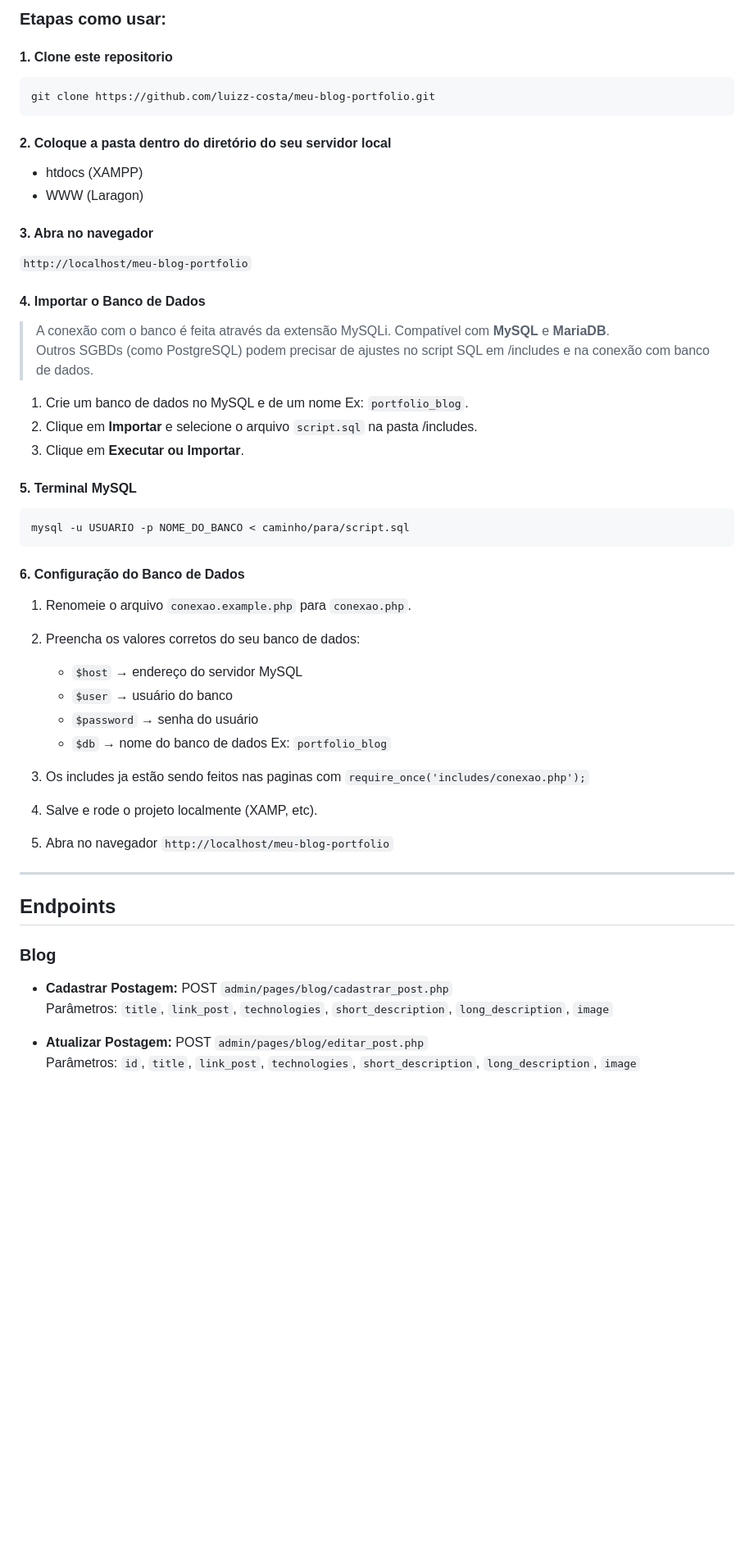
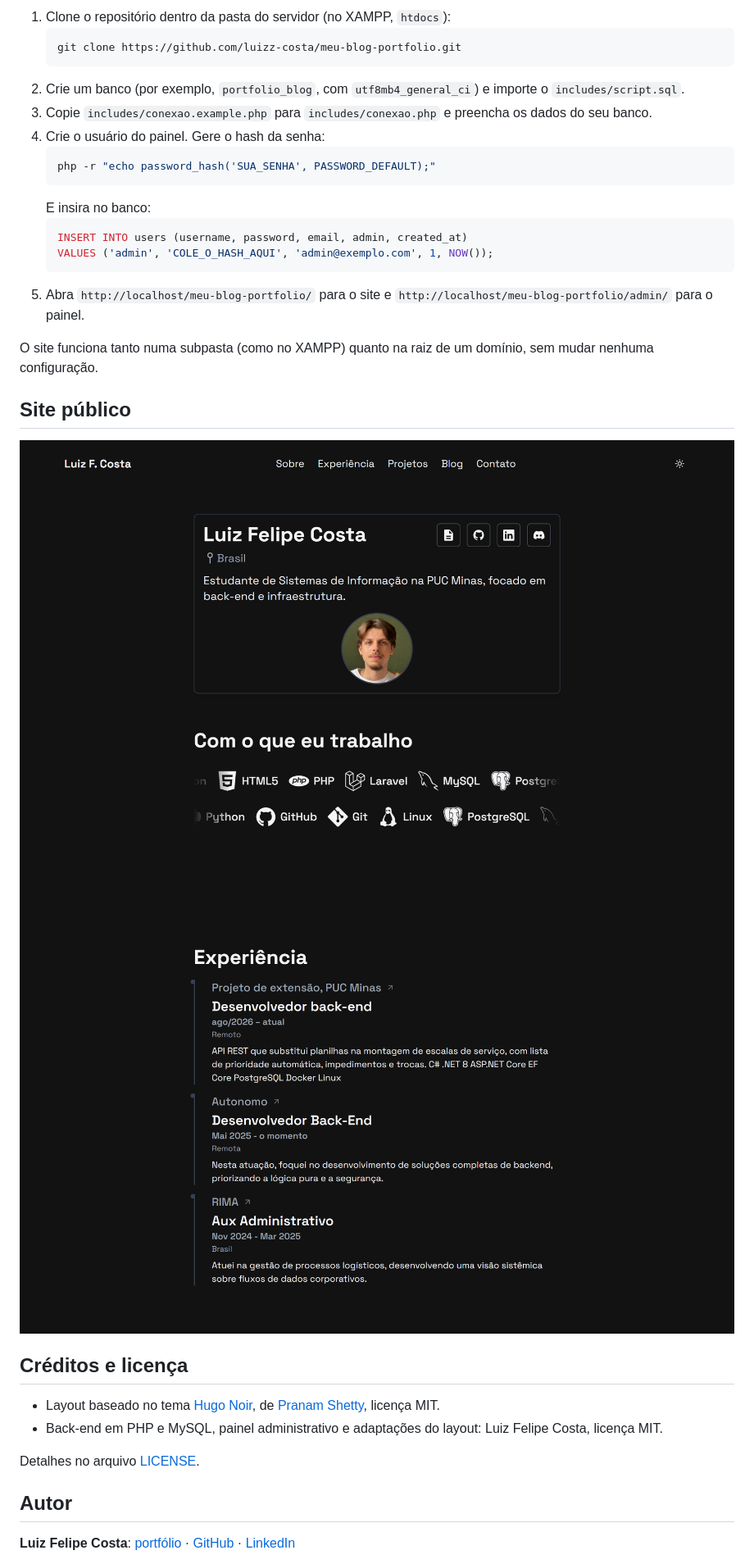
Before and after one commit to luizz-costa/meu-blog-portfolio, a Markdown page: README.md, the part around one of its changes. Shown at 82% size. Drawn GitHub-style; pictures changed too: images/site-publico-experiencias.png (added), images/site-publico.png (added); blank space fills up the shorter version.

Commit message:
docs: README com funcionalidades, segurança, banco e como rodar localmente

````diff
--- a/README.md
+++ b/README.md
@@ -120,54 +92,36 @@ meu-blog-portfolio/
 
-### Etapas como usar:
+1. Clone o repositório dentro da pasta do servidor (no XAMPP, `htdocs`):
+   ```bash
+   git clone https://github.com/luizz-costa/meu-blog-portfolio.git
+   ```
+2. Crie um banco (por exemplo, `portfolio_blog`, com `utf8mb4_general_ci`) e importe o `includes/script.sql`.
+3. Copie `includes/conexao.example.php` para `includes/conexao.php` e preencha os dados do seu banco.
+4. Crie o usuário do painel. Gere o hash da senha:
+   ```bash
+   php -r "echo password_hash('SUA_SENHA', PASSWORD_DEFAULT);"
+   ```
+   E insira no banco:
+   ```sql
+   INSERT INTO users (username, password, email, admin, created_at)
+   VALUES ('admin', 'COLE_O_HASH_AQUI', 'admin@exemplo.com', 1, NOW());
+   ```
+5. Abra `http://localhost/meu-blog-portfolio/` para o site e `http://localhost/meu-blog-portfolio/admin/` para o painel.
 
-#### 1. Clone este repositorio
-```bash
-git clone https://github.com/luizz-costa/meu-blog-portfolio.git
-```
+O site funciona tanto numa subpasta (como no XAMPP) quanto na raiz de um domínio, sem mudar nenhuma configuração.
 
-#### 2. Coloque a pasta dentro do diretório do seu servidor local
-- htdocs (XAMPP)
-- WWW (Laragon)
+## Site público
 
-#### 3. Abra no navegador
-`http://localhost/meu-blog-portfolio`
+![Página inicial do site, montada com o conteúdo do banco](images/site-publico.png)
+![Página inicial do site, montada com o conteúdo do banco](images/site-publico-experiencias.png)
 
-#### 4. Importar o Banco de Dados
-> A conexão com o banco é feita através da extensão MySQLi.
-> Compatível com **MySQL** e **MariaDB**.
-> Outros SGBDs (como PostgreSQL) podem precisar de ajustes no script SQL em /includes e na conexão com banco de dados.
+## Créditos e licença
 
-1. Crie um banco de dados no MySQL e de um nome Ex: `portfolio_blog`.
-2. Clique em **Importar** e selecione o arquivo `script.sql` na pasta /includes.
-3. Clique em **Executar ou Importar**.
+- Layout baseado no tema [Hugo Noir](https://themes.gohugo.io/themes/hugo-noir/), de [Pranam Shetty](https://github.com/prxshetty), licença MIT.
+- Back-end em PHP e MySQL, painel administrativo e adaptações do layout: Luiz Felipe Costa, licença MIT.
 
-#### 5. Terminal MySQL
-```bash
-mysql -u USUARIO -p NOME_DO_BANCO < caminho/para/script.sql
-```
+Detalhes no arquivo [LICENSE](LICENSE).
 
-#### 6. Configuração do Banco de Dados
+## Autor
 
-1. Renomeie o arquivo `conexao.example.php` para `conexao.php`.
-2. Preencha os valores corretos do seu banco de dados:
-   - `$host` → endereço do servidor MySQL
-   - `$user` → usuário do banco
-   - `$password` → senha do usuário
-   - `$db`   → nome do banco de dados Ex: `portfolio_blog`
+**Luiz Felipe Costa**: [portfólio](https://luizz-costa.github.io) · [GitHub](https://github.com/luizz-costa) · [LinkedIn](https://www.linkedin.com/in/luizz-costa/)
 
-3. Os includes ja estão sendo feitos nas paginas com `require_once('includes/conexao.php');`
-4. Salve e rode o projeto localmente (XAMP, etc).
-5. Abra no navegador `http://localhost/meu-blog-portfolio`
-
----
-
-## Endpoints
-
-### Blog
-
-- **Cadastrar Postagem:** POST `admin/pages/blog/cadastrar_post.php`
-  Parâmetros: `title`, `link_post`, `technologies`, `short_description`, `long_description`, `image`
-
-- **Atualizar Postagem:** POST `admin/pages/blog/editar_post.php`
-  Parâmetros: `id`, `title`, `link_post`, `technologies`, `short_description`, `long_description`, `image`
-
````
Also changed, not shown: other parts of README.md (+76 -141 lines), images/painel-editar.png (added), images/painel-lista.png (added).
